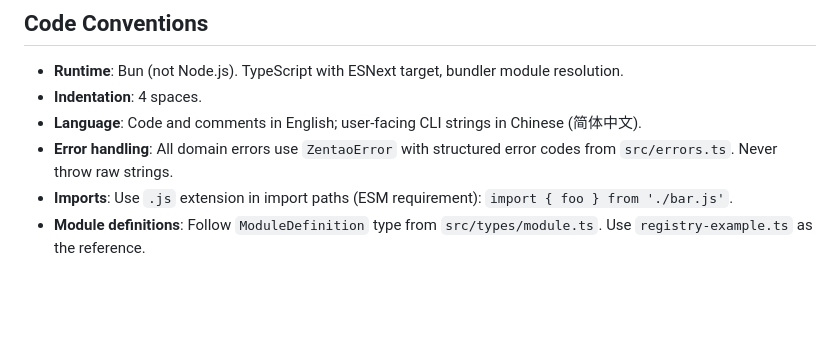
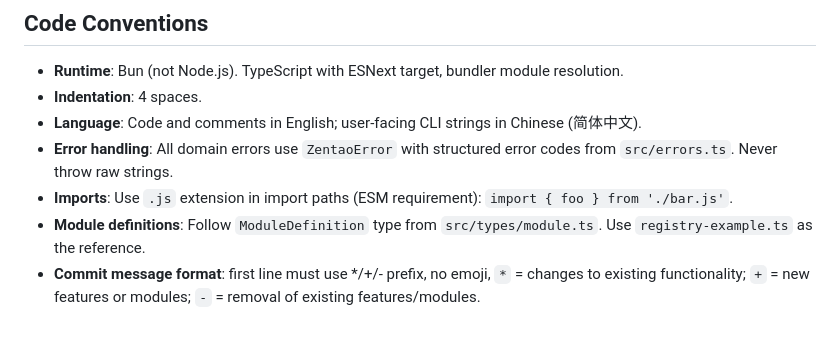
Before and after one commit to easysoft/zentao-cli, a Markdown page: CLAUDE.md, the part around the change. Rendered like a GitHub page; blank space fills up the shorter version.

Commit message:
* docs: update CLAUDE.md to include commit message format guidelines

```diff
--- a/CLAUDE.md
+++ b/CLAUDE.md
@@ -158,3 +158,4 @@ Each `ModuleDefinition` declares a module name, display info, and an array of `M
 - **Error handling**: All domain errors use `ZentaoError` with structured error codes from `src/errors.ts`. Never throw raw strings.
 - **Imports**: Use `.js` extension in import paths (ESM requirement): `import { foo } from './bar.js'`.
 - **Module definitions**: Follow `ModuleDefinition` type from `src/types/module.ts`. Use `registry-example.ts` as the reference.
+- **Commit message format**: first line must use */+/- prefix, no emoji, `*` = changes to existing functionality; `+` = new features or modules; `-` = removal of existing features/modules.
```
